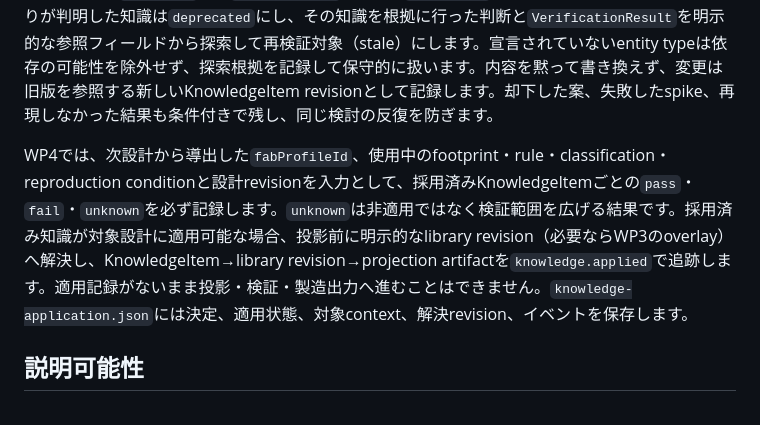
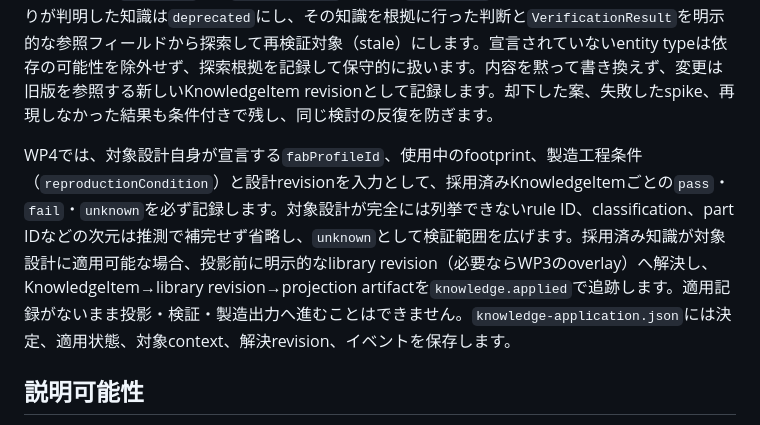
Before and after one commit to uist1idrju3i/ACD, a Markdown page: docs/knowledge-base.md, the part around the change. Rendered like a GitHub page.

Commit message:
Clarify applicability dimensions
Co-Authored-By: Yoshihiro Yamashiro <me@xn--uist1idrju3i.jp>

```diff
--- a/docs/knowledge-base.md
+++ b/docs/knowledge-base.md
@@ -58,7 +58,7 @@ KnowledgeItem、操作内容、検証Evidence、明示的library revisionを記
 
 状態は`candidate`→`reviewed`→`adopted`→`deprecated`とします（Schemaの`KnowledgeItem.status`）。検討を打ち切った候補は`rejected`と理由を記録して保持します。昇格にはsource event、provenance、再現条件、適用条件と除外条件が必要です。`appliesWhen`と`excludesWhen`は`field`・`operator`・`value`を持つ構造化条件であり、WP4は文字列をparseせず決定論的に評価します。条件を評価できない場合は`unknown`として検証範囲を広げます。出所は`provenance`へ記録し、元の設計revisionは適用条件に含めず、fab profile、部品・footprint、rule、再現条件など次の設計で再現可能な条件だけを`appliesWhen`へ記録します。`library-wide`へのscope昇格には対象を限定した有効期限付きapprovalが必要です。内容を変更したrevisionは承認を継承せず、`candidate`かつ`project-local`へ戻り、`approvalId`を削除して再レビューします。誤りが判明した知識は`deprecated`にし、その知識を根拠に行った判断と`VerificationResult`を明示的な参照フィールドから探索して再検証対象（stale）にします。宣言されていないentity typeは依存の可能性を除外せず、探索根拠を記録して保守的に扱います。内容を黙って書き換えず、変更は旧版を参照する新しいKnowledgeItem revisionとして記録します。却下した案、失敗したspike、再現しなかった結果も条件付きで残し、同じ検討の反復を防ぎます。
 
-WP4では、次設計から導出した`fabProfileId`、使用中のfootprint・rule・classification・reproduction conditionと設計revisionを入力として、採用済みKnowledgeItemごとの`pass`・`fail`・`unknown`を必ず記録します。`unknown`は非適用ではなく検証範囲を広げる結果です。採用済み知識が対象設計に適用可能な場合、投影前に明示的なlibrary revision（必要ならWP3のoverlay）へ解決し、KnowledgeItem→library revision→projection artifactを`knowledge.applied`で追跡します。適用記録がないまま投影・検証・製造出力へ進むことはできません。`knowledge-application.json`には決定、適用状態、対象context、解決revision、イベントを保存します。
+WP4では、対象設計自身が宣言する`fabProfileId`、使用中のfootprint、製造工程条件（`reproductionCondition`）と設計revisionを入力として、採用済みKnowledgeItemごとの`pass`・`fail`・`unknown`を必ず記録します。対象設計が完全には列挙できないrule ID、classification、part IDなどの次元は推測で補完せず省略し、`unknown`として検証範囲を広げます。採用済み知識が対象設計に適用可能な場合、投影前に明示的なlibrary revision（必要ならWP3のoverlay）へ解決し、KnowledgeItem→library revision→projection artifactを`knowledge.applied`で追跡します。適用記録がないまま投影・検証・製造出力へ進むことはできません。`knowledge-application.json`には決定、適用状態、対象context、解決revision、イベントを保存します。
 
 ## 説明可能性
 
```
